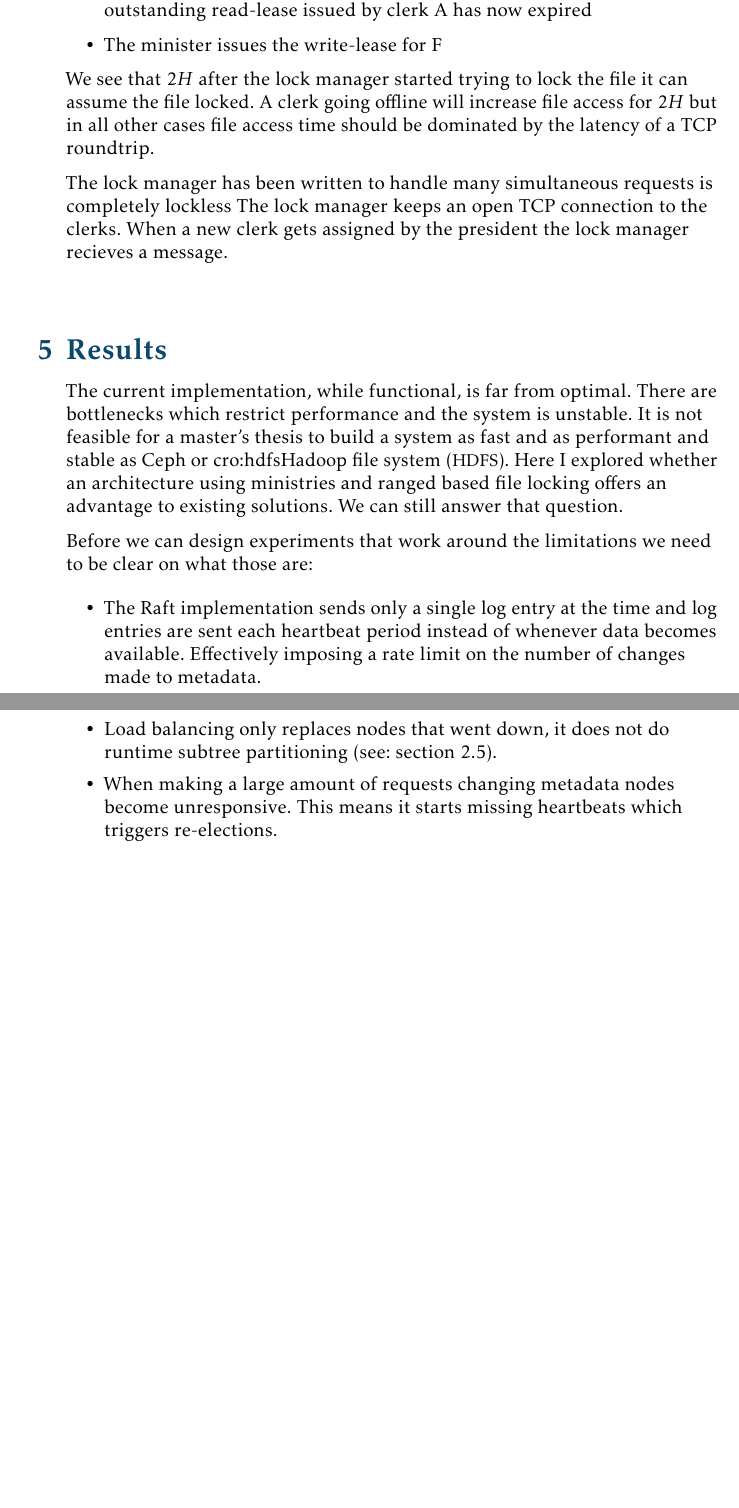
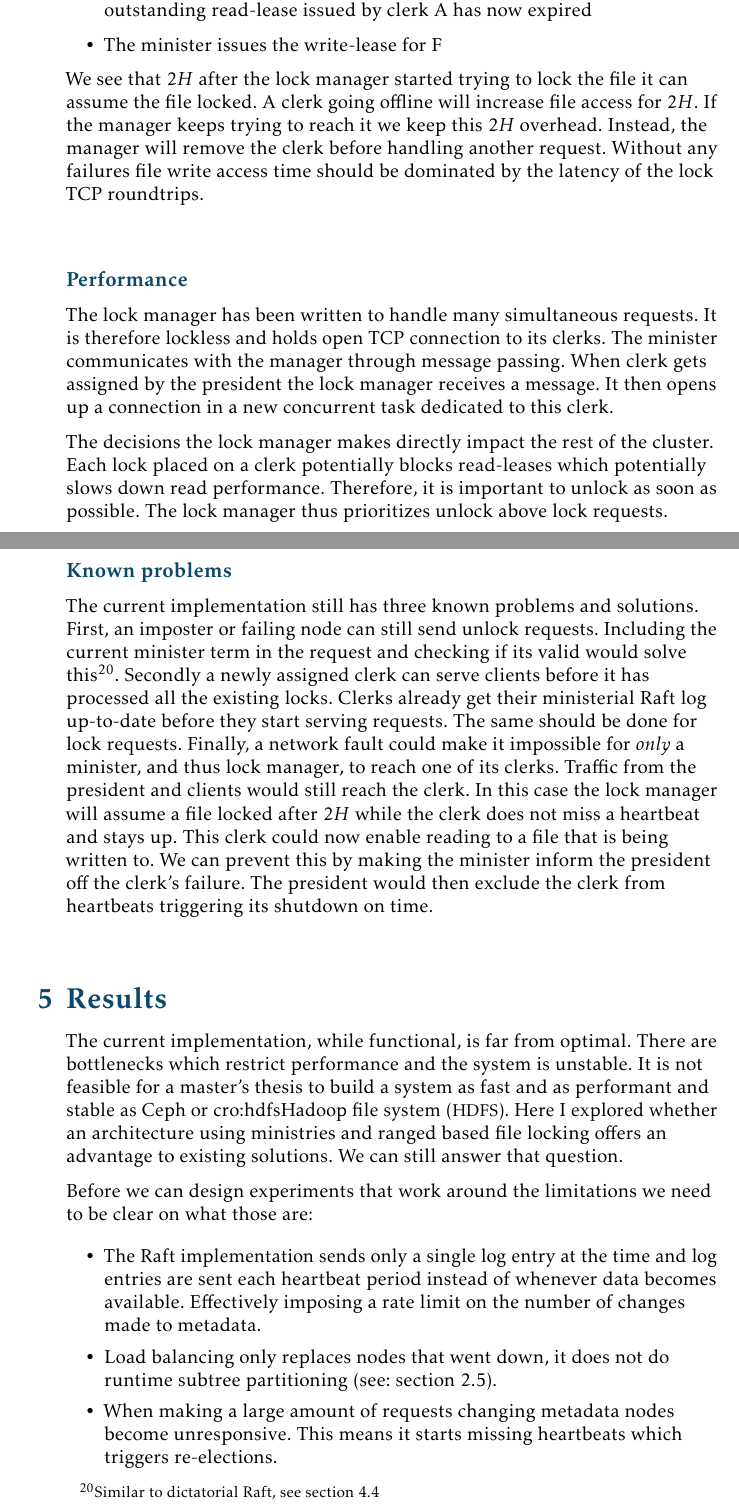
Before and after one commit to dvdsk/Thesis, a LaTeX document (report/main.tex, which reads report/content/implementation.tex): two parts of pages 37 and 38 of 41 before the commit and two parts of pages 37 and 38 of 42 after it, joined at a grey line, cut so that both start at the same text, the shorter picture padded with empty space. Compiled offline with pdfLaTeX.

Commit message:
adds faults subsection to File leases impl

```diff
--- a/report/content/implementation.tex
+++ b/report/content/implementation.tex
@@ -154,11 +155,12 @@ The \textit{lock manager} times its lock requests to clients to ensure consisten
 	\item The minister issues the write-lease for F
 \end{itemize}
 %
-We see that $2H$ after the lock manager started trying to lock the file it can assume the file locked. A clerk going offline will increase file access for $2H$ but in all other cases file access time should be dominated by the latency of a TCP roundtrip.
+We see that $2H$ after the lock manager started trying to lock the file it can assume the file locked. A clerk going offline will increase file access for $2H$. If the manager keeps trying to reach it we keep this $2H$ overhead. Instead, the manager will remove the clerk before handling another request. Without any failures file write access time should be dominated by the latency of the lock TCP roundtrips.
 
-The lock manager has been written to handle many simultaneous requests is completely lockless
-The lock manager keeps an open TCP connection to the clerks. When a new clerk gets assigned by the president the lock manager recieves a message.
+\subsubsection*{Performance}
+The lock manager has been written to handle many simultaneous requests. It is therefore lockless and holds open TCP connection to its clerks. The minister communicates with the manager through message passing. When clerk gets assigned by the president the lock manager receives a message. It then opens up a connection in a new concurrent task dedicated to this clerk.
 
-% note issues:
-% imposter can send lock request (node that fell asleep)
-% initial locks need not be recieved before client can start awnsering reads
+The decisions the lock manager makes directly impact the rest of the cluster. Each lock placed on a clerk potentially blocks read-leases which potentially slows down read performance. Therefore, it is important to unlock as soon as possible. The lock manager thus prioritizes unlock above lock requests.
+
+\subsubsection*{Known problems}
+The current implementation still has three known problems and solutions. First, an imposter or failing node can still send unlock requests. Including the current minister term in the request and checking if its valid would solve this\footnote{Similar to dictatorial Raft, see~\cref{sec:dictraft}}. Secondly a newly assigned clerk can serve clients before it has processed all the existing locks. Clerks already get their ministerial \raft{} log up-to-date before they start serving requests. The same should be done for lock requests. Finally, a network fault could make it impossible for \textit{only} a minister, and thus lock manager, to reach one of its clerks. Traffic from the president and clients would still reach the clerk. In this case the lock manager will assume a file locked after $2H$ while the clerk does not miss a heartbeat and stays up. This clerk could now enable reading to a file that is being written to. We can prevent this by making the minister inform the president off the clerk's failure. The president would then exclude the clerk from heartbeats triggering its shutdown on time.
```
Also changed, not shown: report/main.pdf, report/content/implementation.tex (3 more changed lines).
